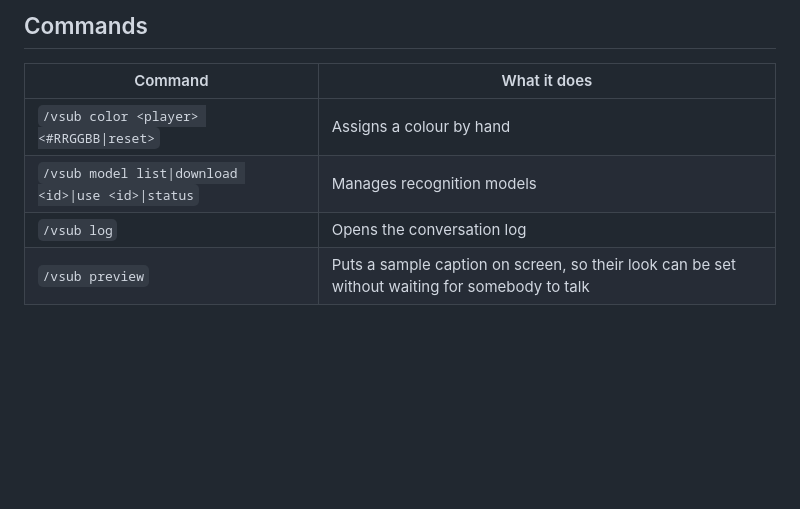
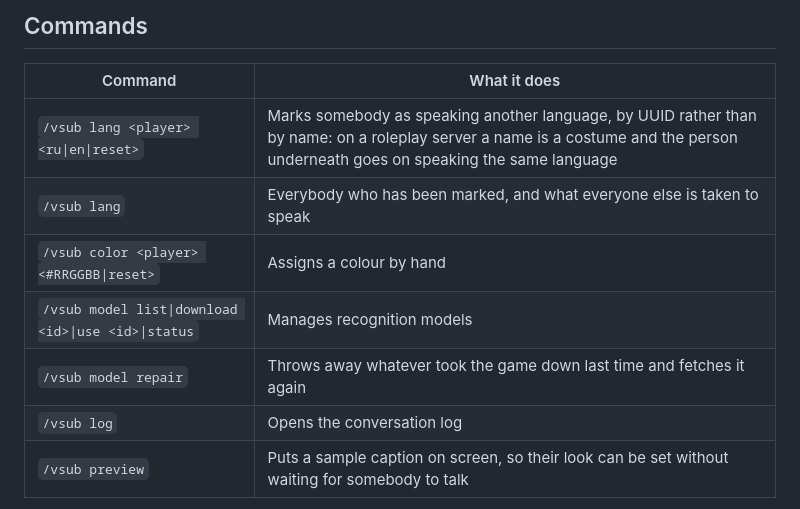
Before and after one commit to GlamArdor/voice-subtitles, a Markdown page: README.md, the part around one of its changes. Drawn GitHub-style; blank space fills up the shorter version.

```diff
--- a/README.md
+++ b/README.md
@@ -93,8 +131,11 @@ The whole-utterance models are markedly better and cost a second of delay. That
 
 | Command | What it does |
 |---|---|
+| `/vsub lang <player> <ru\|en\|reset>` | Marks somebody as speaking another language, by UUID rather than by name: on a roleplay server a name is a costume and the person underneath goes on speaking the same language |
+| `/vsub lang` | Everybody who has been marked, and what everyone else is taken to speak |
 | `/vsub color <player> <#RRGGBB\|reset>` | Assigns a colour by hand |
 | `/vsub model list\|download <id>\|use <id>\|status` | Manages recognition models |
+| `/vsub model repair` | Throws away whatever took the game down last time and fetches it again |
 | `/vsub log` | Opens the conversation log |
 | `/vsub preview` | Puts a sample caption on screen, so their look can be set without waiting for somebody to talk |
 
```
Also changed, not shown: other parts of README.md (+45 -2 lines), docs/screenshots/translation.png (added).
